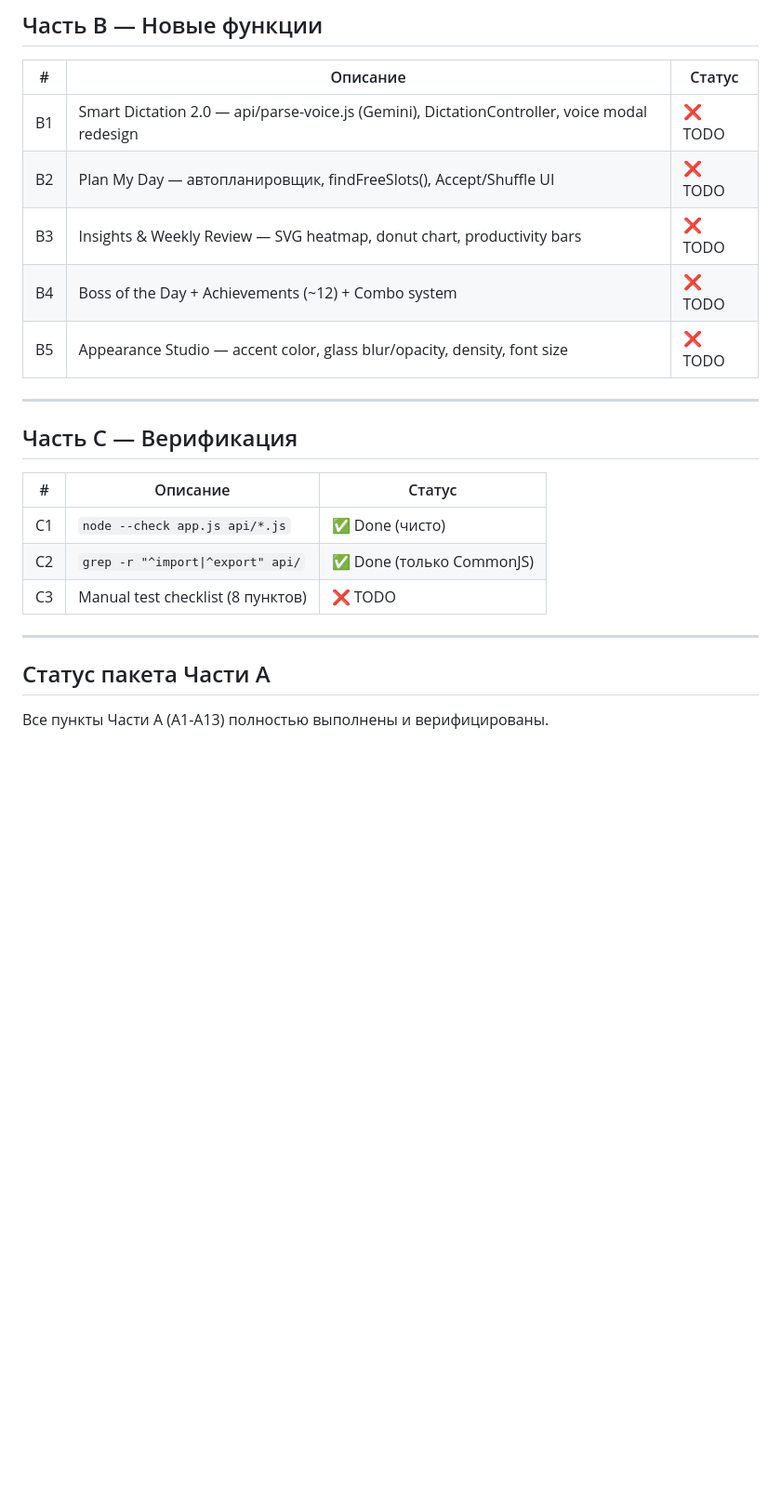
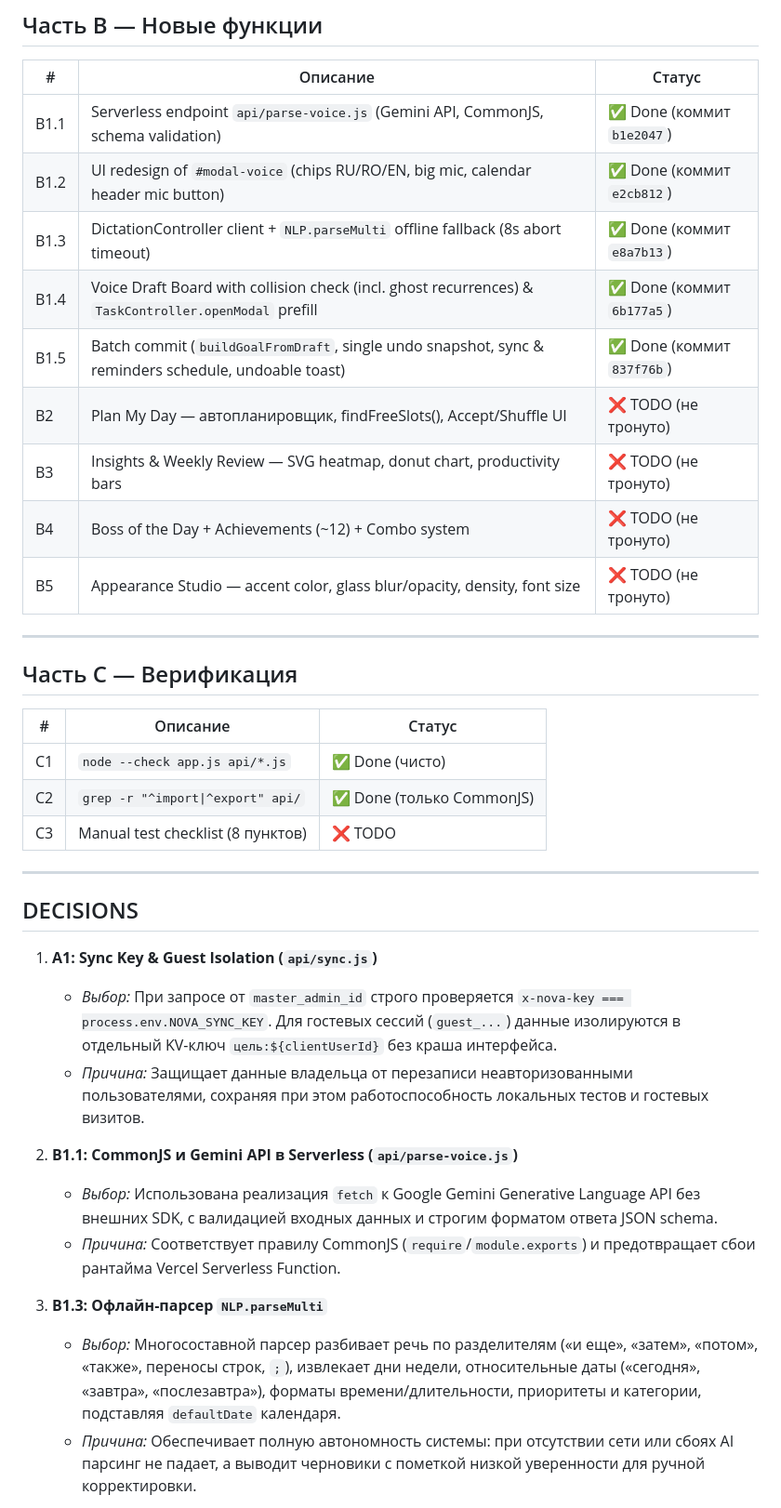
Before and after one commit to cernaloid-ux/goal-tracker-pwa, a Markdown page: NEXT_STEPS.md, the part around one of its changes. Shown at 93% size. Rendered like a GitHub page; blank space fills up the shorter version.

Commit message:
docs: update NEXT_STEPS.md (F, A1, B1 complete)

```diff
--- a/NEXT_STEPS.md
+++ b/NEXT_STEPS.md
@@ -42,11 +54,15 @@
 
 | # | Описание | Статус |
 |---|----------|--------|
-| B1 | Smart Dictation 2.0 — api/parse-voice.js (Gemini), DictationController, voice modal redesign | ❌ TODO |
-| B2 | Plan My Day — автопланировщик, findFreeSlots(), Accept/Shuffle UI | ❌ TODO |
-| B3 | Insights & Weekly Review — SVG heatmap, donut chart, productivity bars | ❌ TODO |
-| B4 | Boss of the Day + Achievements (~12) + Combo system | ❌ TODO |
-| B5 | Appearance Studio — accent color, glass blur/opacity, density, font size | ❌ TODO |
+| B1.1 | Serverless endpoint `api/parse-voice.js` (Gemini API, CommonJS, schema validation) | ✅ Done (коммит `b1e2047`) |
+| B1.2 | UI redesign of `#modal-voice` (chips RU/RO/EN, big mic, calendar header mic button) | ✅ Done (коммит `e2cb812`) |
+| B1.3 | DictationController client + `NLP.parseMulti` offline fallback (8s abort timeout) | ✅ Done (коммит `e8a7b13`) |
+| B1.4 | Voice Draft Board with collision check (incl. ghost recurrences) & `TaskController.openModal` prefill | ✅ Done (коммит `6b177a5`) |
+| B1.5 | Batch commit (`buildGoalFromDraft`, single undo snapshot, sync & reminders schedule, undoable toast) | ✅ Done (коммит `837f76b`) |
+| B2 | Plan My Day — автопланировщик, findFreeSlots(), Accept/Shuffle UI | ❌ TODO (не тронуто) |
+| B3 | Insights & Weekly Review — SVG heatmap, donut chart, productivity bars | ❌ TODO (не тронуто) |
+| B4 | Boss of the Day + Achievements (~12) + Combo system | ❌ TODO (не тронуто) |
+| B5 | Appearance Studio — accent color, glass blur/opacity, density, font size | ❌ TODO (не тронуто) |
 
 ---
 
@@ -60,5 +76,17 @@
 
 ---
 
-## Статус пакета Части A
-Все пункты Части A (A1-A13) полностью выполнены и верифицированы.
+## DECISIONS
+
+1. **A1: Sync Key & Guest Isolation (`api/sync.js`)**
+   - *Выбор:* При запросе от `master_admin_id` строго проверяется `x-nova-key === process.env.NOVA_SYNC_KEY`. Для гостевых сессий (`guest_...`) данные изолируются в отдельный KV-ключ `цель:${clientUserId}` без краша интерфейса.
+   - *Причина:* Защищает данные владельца от перезаписи неавторизованными пользователями, сохраняя при этом работоспособность локальных тестов и гостевых визитов.
+
+2. **B1.1: CommonJS и Gemini API в Serverless (`api/parse-voice.js`)**
+   - *Выбор:* Использована реализация `fetch` к Google Gemini Generative Language API без внешних SDK, с валидацией входных данных и строгим форматом ответа JSON schema.
+   - *Причина:* Соответствует правилу CommonJS (`require`/`module.exports`) и предотвращает сбои рантайма Vercel Serverless Function.
+
+3. **B1.3: Офлайн-парсер `NLP.parseMulti`**
+   - *Выбор:* Многосоставной парсер разбивает речь по разделителям («и еще», «затем», «потом», «также», переносы строк, `;`), извлекает дни недели, относительные даты («сегодня», «завтра», «послезавтра»), форматы времени/длительности, приоритеты и категории, подставляя `defaultDate` календаря.
+   - *Причина:* Обеспечивает полную автономность системы: при отсутствии сети или сбоях AI парсинг не падает, а выводит черновики с пометкой низкой уверенности для ручной корректировки.
+
```
Also changed, not shown: other parts of NEXT_STEPS.md (+20 -1 lines).
